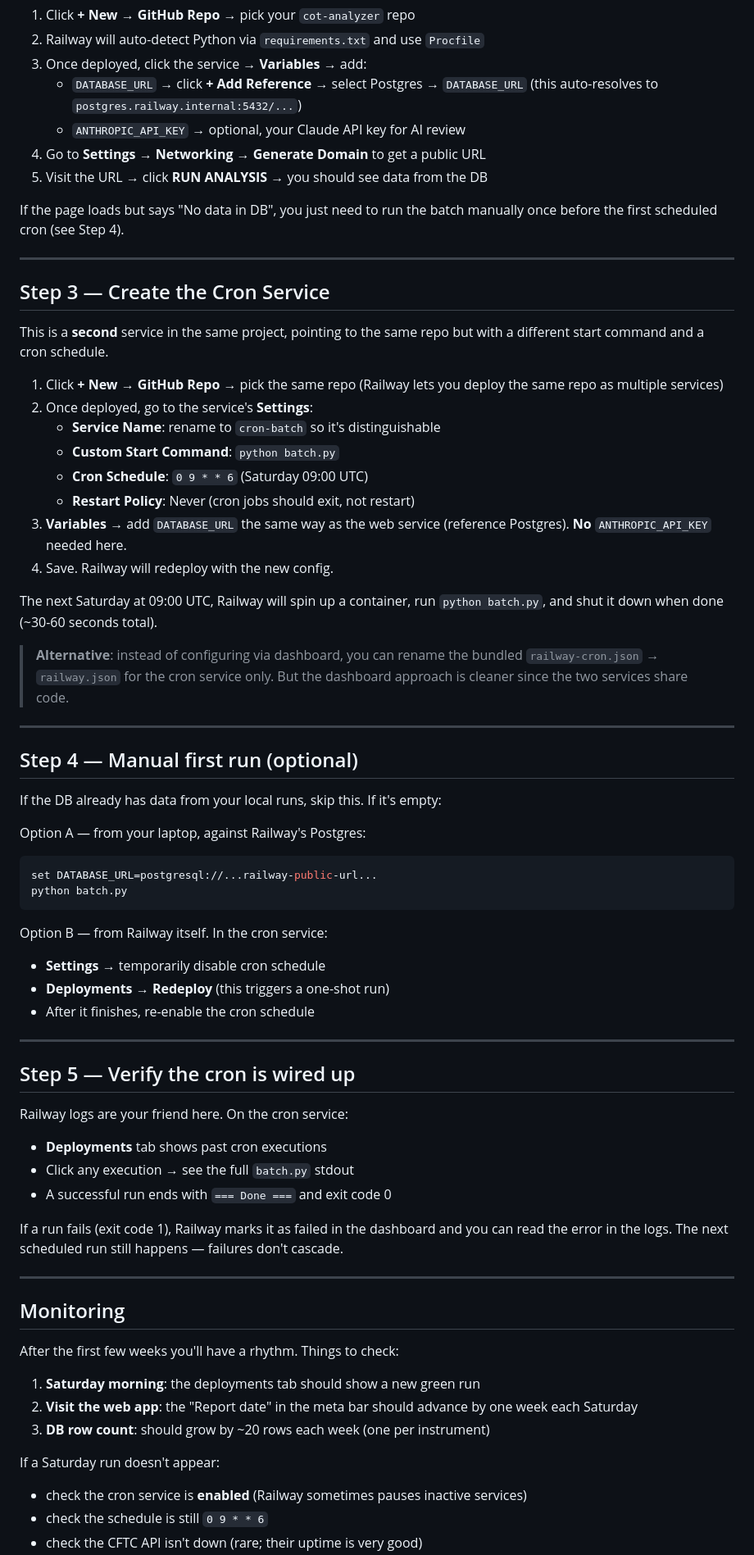
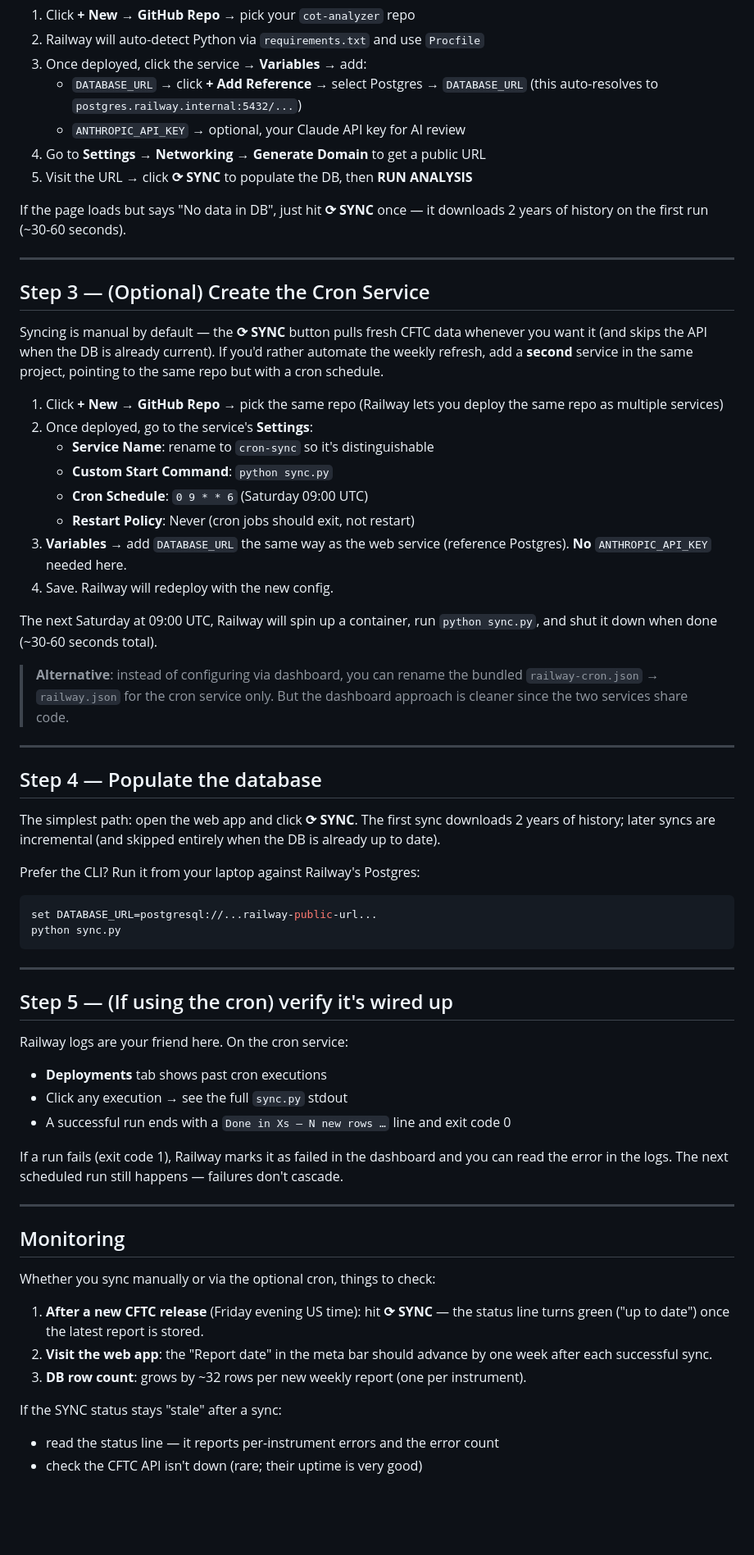
Before and after one commit to mariocana/cot-analyzer, a Markdown page: DEPLOY.md, the part around one of its changes. Shown at 82% size. Rendered like a GitHub page; blank space fills up the shorter version.

````diff
--- a/DEPLOY.md
+++ b/DEPLOY.md
@@ -51,23 +52,25 @@ In the Railway dashboard, inside the project that already contains Postgres:
      (this auto-resolves to `postgres.railway.internal:5432/...`)
    - `ANTHROPIC_API_KEY` → optional, your Claude API key for AI review
 4. Go to **Settings** → **Networking** → **Generate Domain** to get a public URL
-5. Visit the URL → click **RUN ANALYSIS** → you should see data from the DB
+5. Visit the URL → click **⟳ SYNC** to populate the DB, then **RUN ANALYSIS**
 
-If the page loads but says "No data in DB", you just need to run the batch
-manually once before the first scheduled cron (see Step 4).
+If the page loads but says "No data in DB", just hit **⟳ SYNC** once — it
+downloads 2 years of history on the first run (~30-60 seconds).
 
 ---
 
-## Step 3 — Create the Cron Service
+## Step 3 — (Optional) Create the Cron Service
 
-This is a **second** service in the same project, pointing to the same repo
-but with a different start command and a cron schedule.
+Syncing is manual by default — the **⟳ SYNC** button pulls fresh CFTC data
+whenever you want it (and skips the API when the DB is already current). If
+you'd rather automate the weekly refresh, add a **second** service in the
+same project, pointing to the same repo but with a cron schedule.
 
 1. Click **+ New** → **GitHub Repo** → pick the same repo (Railway lets you
    deploy the same repo as multiple services)
 2. Once deployed, go to the service's **Settings**:
-   - **Service Name**: rename to `cron-batch` so it's distinguishable
-   - **Custom Start Command**: `python batch.py`
+   - **Service Name**: rename to `cron-sync` so it's distinguishable
+   - **Custom Start Command**: `python sync.py`
    - **Cron Schedule**: `0 9 * * 6` (Saturday 09:00 UTC)
    - **Restart Policy**: Never (cron jobs should exit, not restart)
 3. **Variables** → add `DATABASE_URL` the same way as the web service
@@ -75,7 +78,7 @@ but with a different start command and a cron schedule.
 4. Save. Railway will redeploy with the new config.
 
 The next Saturday at 09:00 UTC, Railway will spin up a container, run
-`python batch.py`, and shut it down when done (~30-60 seconds total).
+`python sync.py`, and shut it down when done (~30-60 seconds total).
 
 > **Alternative**: instead of configuring via dashboard, you can rename the
 > bundled `railway-cron.json` → `railway.json` for the cron service only.
@@ -83,30 +86,27 @@ The next Saturday at 09:00 UTC, Railway will spin up a container, run
 
 ---
 
-## Step 4 — Manual first run (optional)
+## Step 4 — Populate the database
 
-If the DB already has data from your local runs, skip this. If it's empty:
+The simplest path: open the web app and click **⟳ SYNC**. The first sync
+downloads 2 years of history; later syncs are incremental (and skipped
+entirely when the DB is already up to date).
 
-Option A — from your laptop, against Railway's Postgres:
+Prefer the CLI? Run it from your laptop against Railway's Postgres:
 ```bash
 set DATABASE_URL=postgresql://...railway-public-url...
-python batch.py
+python sync.py
 ```
-
-Option B — from Railway itself. In the cron service:
-- **Settings** → temporarily disable cron schedule
-- **Deployments** → **Redeploy** (this triggers a one-shot run)
-- After it finishes, re-enable the cron schedule
 
 ---
 
-## Step 5 — Verify the cron is wired up
+## Step 5 — (If using the cron) verify it's wired up
 
 Railway logs are your friend here. On the cron service:
 
 - **Deployments** tab shows past cron executions
-- Click any execution → see the full `batch.py` stdout
-- A successful run ends with `=== Done ===` and exit code 0
+- Click any execution → see the full `sync.py` stdout
+- A successful run ends with a `Done in Xs — N new rows …` line and exit code 0
 
 If a run fails (exit code 1), Railway marks it as failed in the dashboard
 and you can read the error in the logs. The next scheduled run still
@@ -116,14 +116,14 @@ happens — failures don't cascade.
 
 ## Monitoring
 
-After the first few weeks you'll have a rhythm. Things to check:
+Whether you sync manually or via the optional cron, things to check:
 
-1. **Saturday morning**: the deployments tab should show a new green run
+1. **After a new CFTC release** (Friday evening US time): hit **⟳ SYNC** — the
+   status line turns green ("up to date") once the latest report is stored.
 2. **Visit the web app**: the "Report date" in the meta bar should advance
-   by one week each Saturday
-3. **DB row count**: should grow by ~20 rows each week (one per instrument)
+   by one week after each successful sync.
+3. **DB row count**: grows by ~32 rows per new weekly report (one per instrument).
 
-If a Saturday run doesn't appear:
-- check the cron service is **enabled** (Railway sometimes pauses inactive services)
-- check the schedule is still `0 9 * * 6`
+If the SYNC status stays "stale" after a sync:
+- read the status line — it reports per-instrument errors and the error count
 - check the CFTC API isn't down (rare; their uptime is very good)
````
Also changed, not shown: other parts of DEPLOY.md (+11 -8 lines), README.md (+46 -33 lines).
